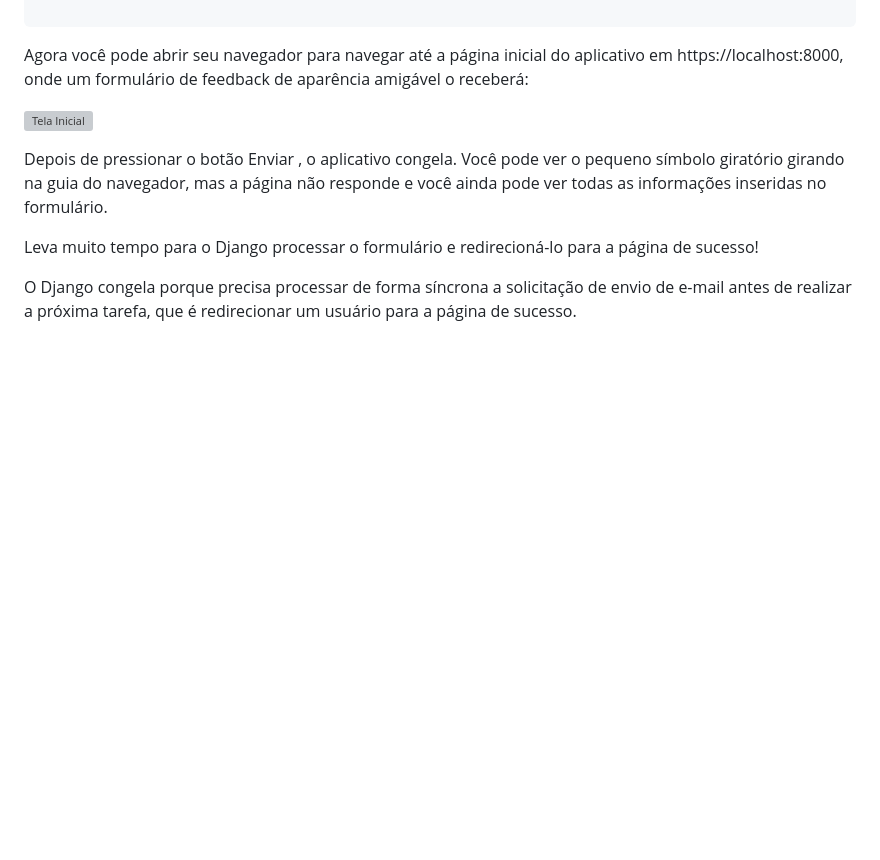
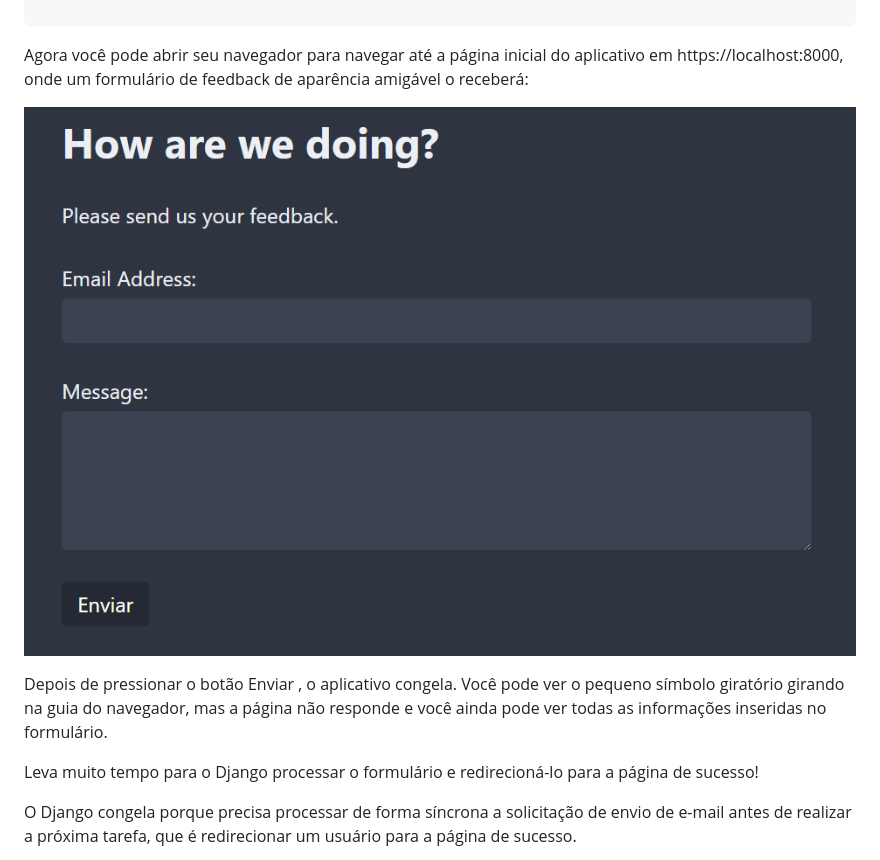
Before and after one commit to HenriqueHideaki/DjangoAndCelery, a Markdown page: README.md, the part around the change. GitHub-like rendering; blank space fills up the shorter version; grey boxes are pictures that could not be loaded.

````diff
--- a/README.md
+++ b/README.md
@@ -116,7 +116,7 @@ Conclua a configuração local do aplicativo Django executando as migrações e
 ```
 Agora você pode abrir seu navegador para navegar até a página inicial do aplicativo em https://localhost:8000, onde um formulário de feedback de aparência amigável o receberá:
 
-![Tela Inicial](img/tela.png)
+![Tela Inicial](source_code_initial/img/tela.png)
 
 
 Depois de pressionar o botão Enviar , o aplicativo congela. Você pode ver o pequeno símbolo giratório girando na guia do navegador, mas a página não responde e você ainda pode ver todas as informações inseridas no formulário.
````
